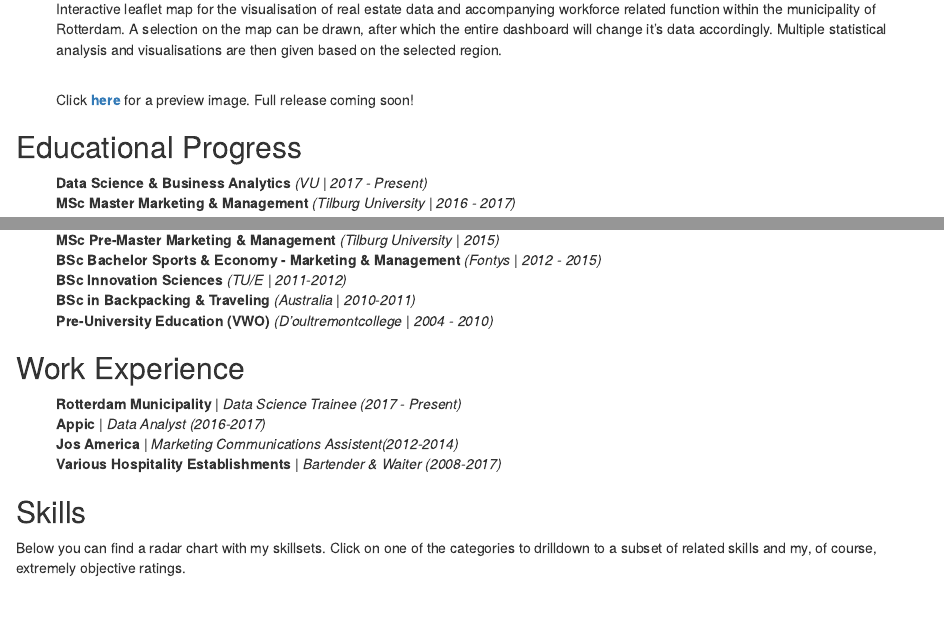
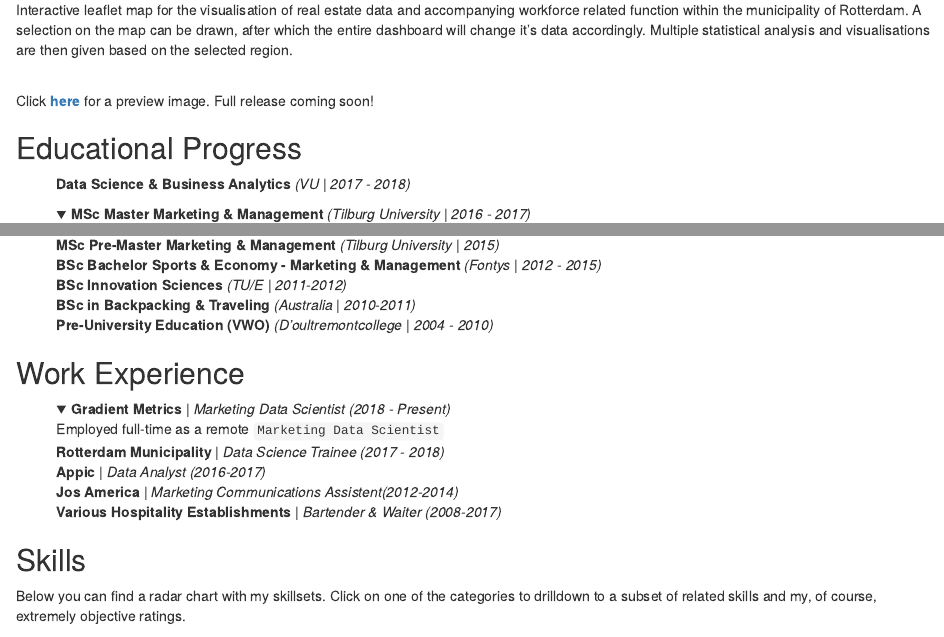
Before and after one commit to StefanMusch/Personal-Website, an R Markdown document (content/page/curriculum-vitae.Rmd): the page in a window 1100 px wide, from 750 px down before the commit and from 720 px down after it, so that both start at the same text, and a second part further down, joined at a grey line. Rendered offline with R 4.5, knitr and Pandoc, with nearby package versions; folded parts are opened; some code elsewhere in the file could not run offline.

Commit message:
Update CV

```diff
--- a/content/page/curriculum-vitae.Rmd
+++ b/content/page/curriculum-vitae.Rmd
@@ -47,9 +48,12 @@
 Click [**here**](http://res.cloudinary.com/stefanmusch/image/upload/v1517397713/Preview_Vastgoed_Navigator.png) for a preview image. Full release coming soon!
 </ul>
 
+</details>
 
 ## <i class="fa fa-graduation-cap fa-lg"></i>  Educational Progress
 
 <ul style="list-style-type:none">
-<li><i class="fa fa-spinner  fa-lg"></i>  **Data Science & Business Analytics** *(VU | 2017 - Present)*</li>
-<li><i class="fa fa-graduation-cap  fa-lg"></i>  **MSc Master Marketing & Management** *(Tilburg University | 2016 - 2017)*</li>
+<i class="fa fa-graduation-cap  fa-lg"></i>  **Data Science & Business Analytics** *(VU | 2017 - 2018)*
+
+<details>
+<summary><i class="fa fa-graduation-cap  fa-lg"></i>  **MSc Master Marketing & Management** *(Tilburg University | 2016 - 2017)*</summary>
@@ -69 +69,0 @@
-<li><i class="fa fa-graduation-cap  fa-lg"></i>  **MSc Pre-Master Marketing & Management** *(Tilburg University | 2015)*</li>
@@ -70,3 +73,4 @@
+<i class="fa fa-graduation-cap  fa-lg"></i>  **MSc Pre-Master Marketing & Management** *(Tilburg University | 2015)*
 <i class="fa fa-graduation-cap  fa-lg"></i>  **BSc Bachelor Sports & Economy - Marketing & Management** *(Fontys | 2012 - 2015)*
 <i class="fa fa-remove fa-lg"></i>  **BSc Innovation Sciences** *(TU/E | 2011-2012)*
 <i class ="fa fa-globe fa-lg"></i>  **BSc in Backpacking & Traveling** *(Australia | 2010-2011)*
@@ -75,7 +79,12 @@
 ## <i class="fa fa-briefcase fa-lg"></i>  Work Experience
 
 <ul style="list-style-type:none">
-<li><i class="fa fa-spinner  fa-lg"></i>   **Rotterdam Municipality** | *Data Science Trainee (2017 - Present)* </li>
+<details>
+<summary><i class="fa fa-spinner  fa-lg"></i>   **Gradient Metrics** | *Marketing Data Scientist (2018 - Present)* </summary>
+Employed full-time as a remote `Marketing Data Scientist`
+<br/>
+</details>
+<li><i class="fa fa-briefcase  fa-lg"></i>   **Rotterdam Municipality** | *Data Science Trainee (2017 - 2018)* </li>
 <li><i class="fa fa-briefcase  fa-lg"></i>  **Appic** | *Data Analyst (2016-2017)* </li>
 <li><i class="fa fa-briefcase  fa-lg"></i>  **Jos America** | *Marketing Communications Assistent(2012-2014)* </li>
 <li><i class="fa fa-briefcase  fa-lg"></i>  **Various Hospitality Establishments** | *Bartender & Waiter (2008-2017)* </li>
```
Also changed, not shown: content/page/curriculum-vitae.html, content/page/curriculum-vitae.Rmd (23 more changed lines), 44 other files.
